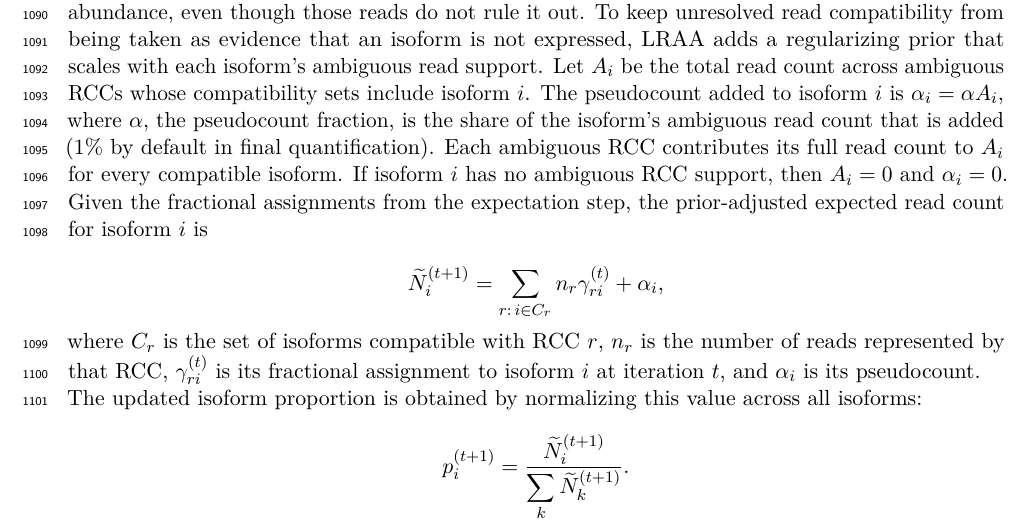
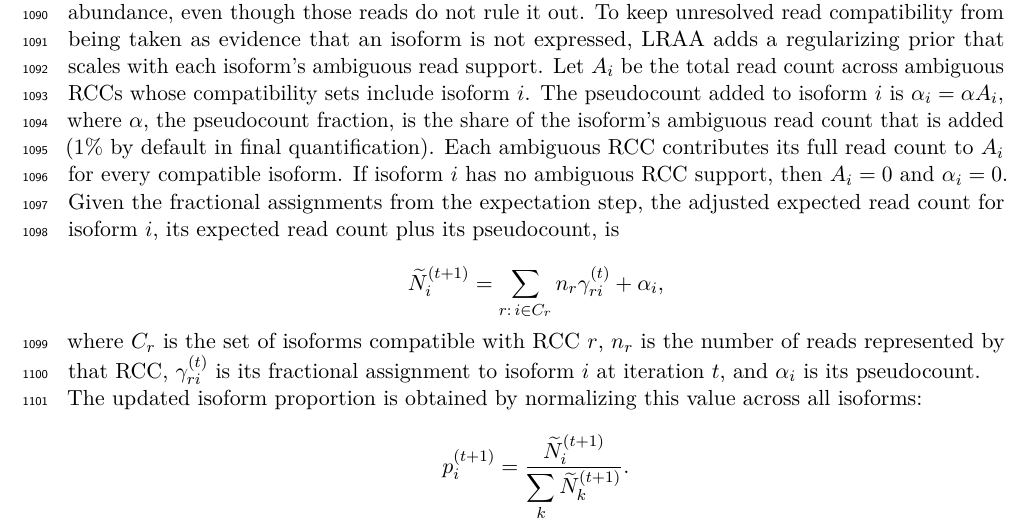
Before and after one commit to MethodsDev/LRAA-paper-LaTeX, a LaTeX document (main.tex, which reads sections/methods.tex): part of page 34 of 75, cut so that both start at the same text. Compiled offline with pdfLaTeX.

Commit message:
Methods: 'adjusted expected read count' (expected count plus pseudocount)
Co-Authored-By: Claude Opus 5.5 <noreply@anthropic.com>

```diff
--- a/sections/methods.tex
+++ b/sections/methods.tex
@@ -134,7 +134,7 @@ In the \textbf{expectation step}, posterior probabilities (i.e. fractions of eac
 
 In the \textbf{maximization step}, LRAA updates each isoform proportion from its expected read count. On its own, EM tends to amplify small differences in distinguishing read support: over repeated updates, an isoform supported mainly by reads it shares with other isoforms, with few uniquely assignable reads, can lose nearly all of them to competing isoforms and be driven toward zero abundance, even though those reads do not rule it out. To keep unresolved read compatibility from being taken as evidence that an isoform is not expressed, LRAA adds a regularizing prior that scales with each isoform's ambiguous read support. Let \(A_i\) be the total read count across ambiguous RCCs whose compatibility sets include isoform \(i\). The pseudocount added to isoform \(i\) is \(\alpha_i = \alpha A_i,\) where \(\alpha\), the pseudocount fraction, is the share of the isoform's ambiguous read count that is added (1\% by default in final quantification). Each ambiguous RCC contributes its full read count to \(A_i\) for every compatible isoform. If isoform \(i\) has no ambiguous RCC support, then \(A_i = 0\) and \(\alpha_i = 0\).
 
-Given the fractional assignments from the expectation step, the prior-adjusted expected read count for isoform \(i\) is
+Given the fractional assignments from the expectation step, the adjusted expected read count for isoform \(i\), its expected read count plus its pseudocount, is
 
 \[\widetilde{N}_i^{(t+1)}=\sum_{r:\,i\in C_r}n_r\gamma_{ri}^{(t)}+\alpha_i,\]
 
```
